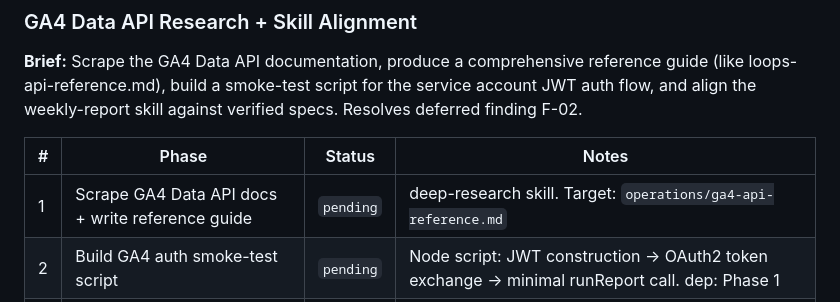
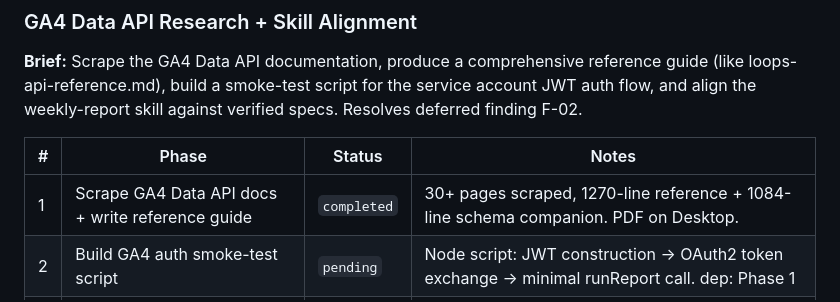
Before and after one commit to TayQuig/thehermeticflight, a Markdown page: operations/TASKBOARD.md, the part around the change. GitHub-like rendering.

Commit message:
chore: complete Phase 1 — Scrape GA4 Data API docs + write reference guide

```diff
--- a/operations/TASKBOARD.md
+++ b/operations/TASKBOARD.md
@@ -56,7 +56,7 @@ this file at session start and reports current state to the operator.
 
 | # | Phase | Status | Notes |
 |---|-------|--------|-------|
-| 1 | Scrape GA4 Data API docs + write reference guide | `pending` | deep-research skill. Target: `operations/ga4-api-reference.md` |
+| 1 | Scrape GA4 Data API docs + write reference guide | `completed` | 30+ pages scraped, 1270-line reference + 1084-line schema companion. PDF on Desktop. |
 | 2 | Build GA4 auth smoke-test script | `pending` | Node script: JWT construction → OAuth2 token exchange → minimal runReport call. dep: Phase 1 |
 | 3 | Align weekly-report skill against verified specs | `pending` | Fix any incorrect GA4 references, add correct auth procedure. dep: Phase 1 |
 | 4 | Validate smoke-test with live credentials | `pending` | Run script against operator's GA4 property. dep: Phase 2 |
```
